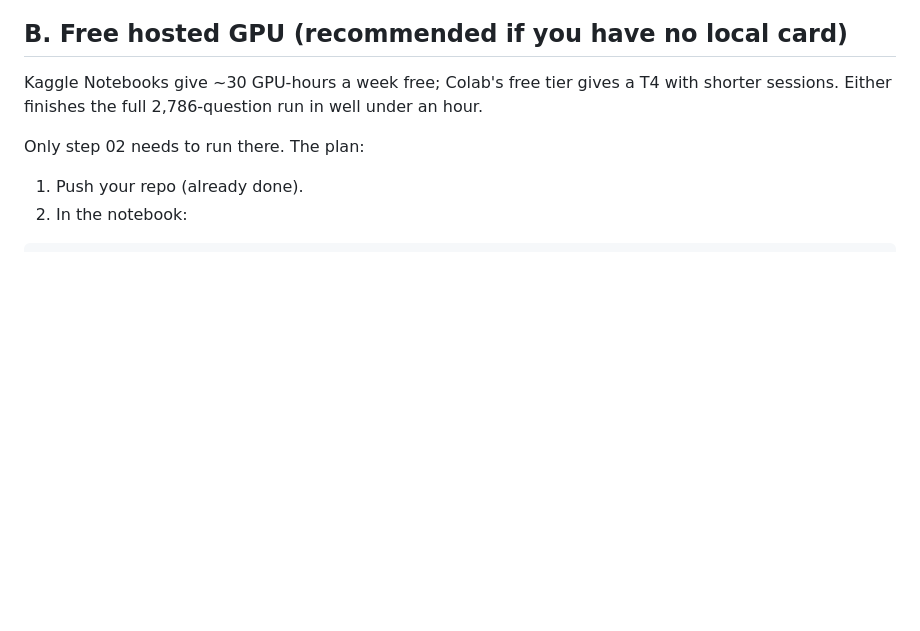
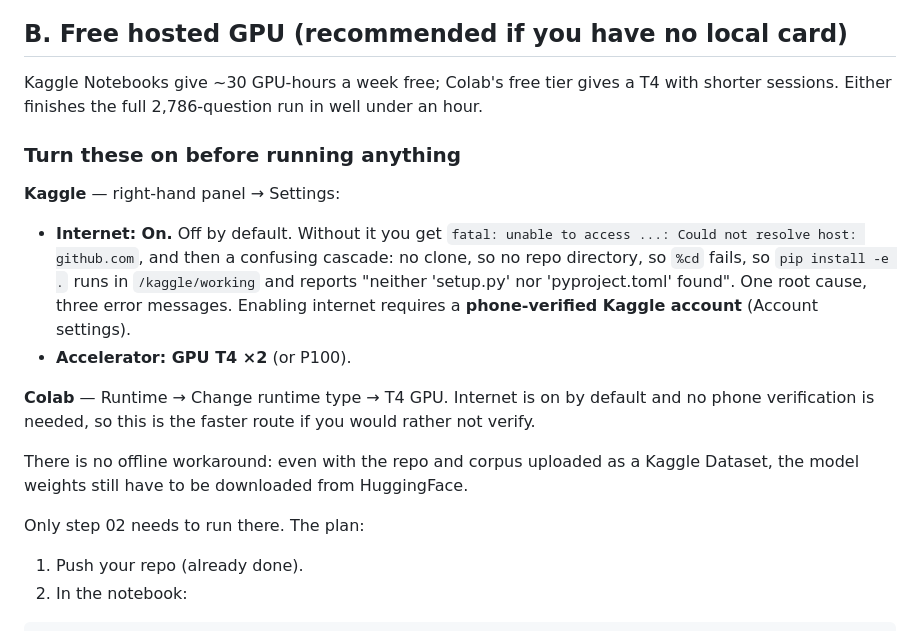
Before and after one commit to sadad54/SAFE-RAG, a Markdown page: docs/RUNNING_WITHOUT_A_GPU.md, the part around the change. GitHub-like rendering; blank space fills up the shorter version.

Commit message:
docs: Kaggle needs internet enabled, and it is off by default
One root cause with three misleading downstream error messages. Documents the
setting, the phone-verification requirement, and Colab as the no-verification
alternative.

```diff
--- a/docs/RUNNING_WITHOUT_A_GPU.md
+++ b/docs/RUNNING_WITHOUT_A_GPU.md
@@ -34,6 +34,25 @@ python scripts/02_run_rag.py --preflight
 
 Kaggle Notebooks give ~30 GPU-hours a week free; Colab's free tier gives a T4 with
 shorter sessions. Either finishes the full 2,786-question run in well under an hour.
+
+### Turn these on before running anything
+
+**Kaggle** — right-hand panel → Settings:
+
+- **Internet: On.** Off by default. Without it you get
+  `fatal: unable to access ...: Could not resolve host: github.com`, and then a
+  confusing cascade: no clone, so no repo directory, so `%cd` fails, so `pip
+  install -e .` runs in `/kaggle/working` and reports "neither 'setup.py' nor
+  'pyproject.toml' found". One root cause, three error messages.
+  Enabling internet requires a **phone-verified Kaggle account** (Account settings).
+- **Accelerator: GPU T4 ×2** (or P100).
+
+**Colab** — Runtime → Change runtime type → T4 GPU. Internet is on by default and
+no phone verification is needed, so this is the faster route if you would rather
+not verify.
+
+There is no offline workaround: even with the repo and corpus uploaded as a Kaggle
+Dataset, the model weights still have to be downloaded from HuggingFace.
 
 Only step 02 needs to run there. The plan:
 
```
